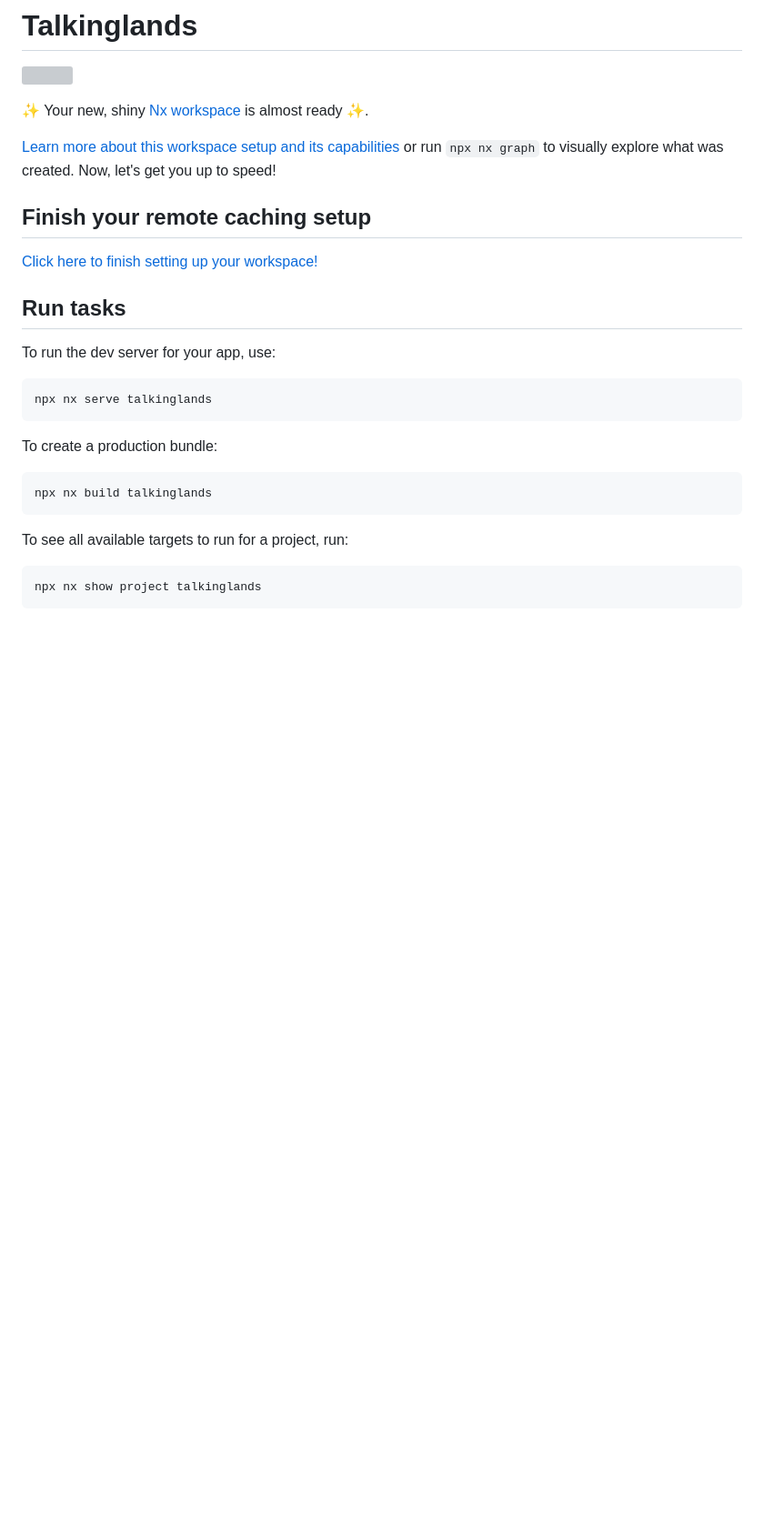
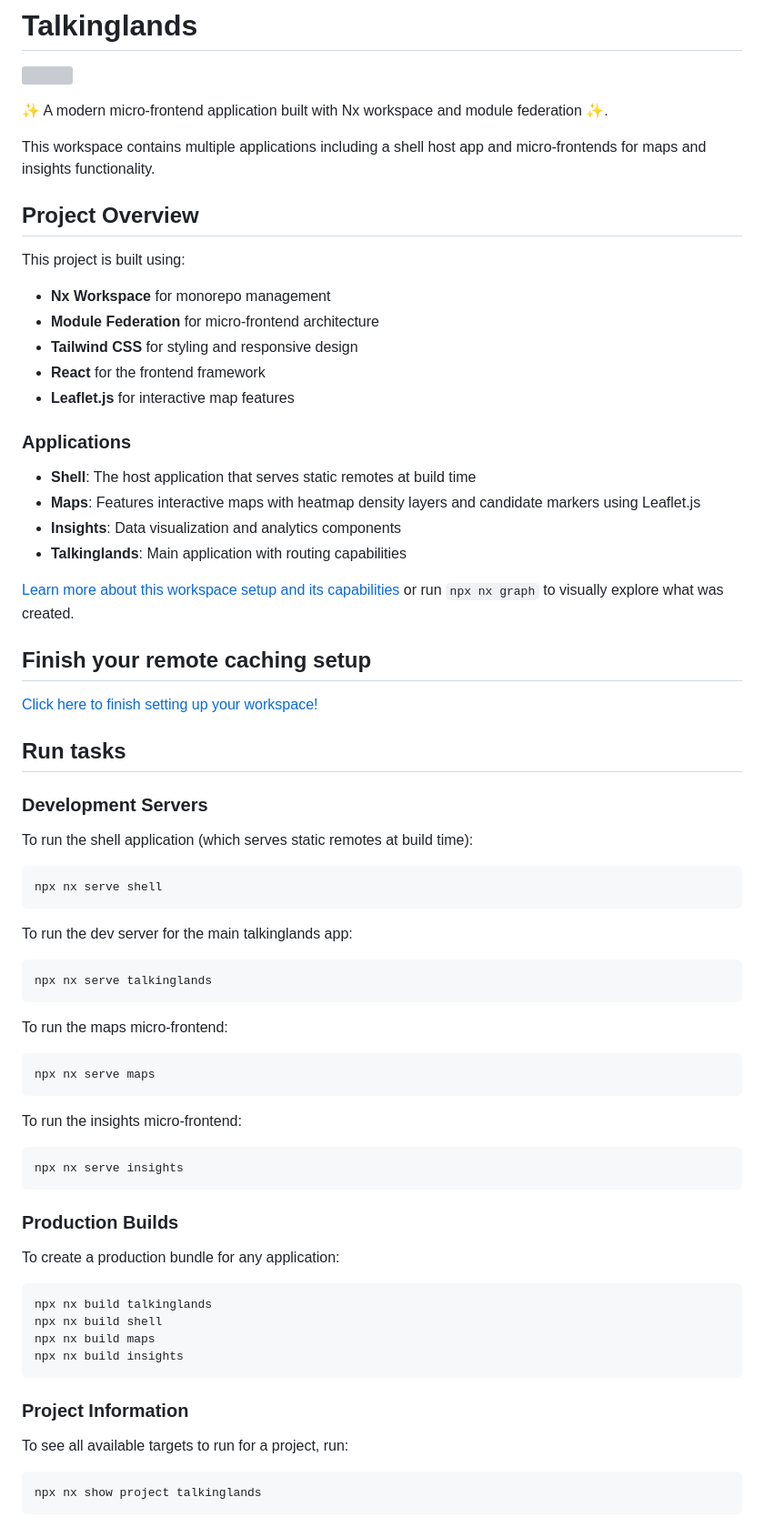
Before and after one commit to pranavjeet123/talkinglands, a Markdown page: README.md, the part around the change printed below. Shown: that part at 91% size. GitHub-like rendering; blank space fills up the shorter version; grey boxes are pictures that could not be loaded.

````diff
--- a/README.md
+++ b/README.md
@@ -2,9 +2,27 @@
 
 <a alt="Nx logo" href="https://nx.dev" target="_blank" rel="noreferrer"><img src="https://raw.githubusercontent.com/nrwl/nx/master/images/nx-logo.png" width="45"></a>
 
-✨ Your new, shiny [Nx workspace](https://nx.dev) is almost ready ✨.
+✨ A modern micro-frontend application built with Nx workspace and module federation ✨.
 
-[Learn more about this workspace setup and its capabilities](https://nx.dev/getting-started/tutorials/react-monorepo-tutorial?utm_source=nx_project&amp;utm_medium=readme&amp;utm_campaign=nx_projects) or run `npx nx graph` to visually explore what was created. Now, let's get you up to speed!
+This workspace contains multiple applications including a shell host app and micro-frontends for maps and insights functionality.
+
+## Project Overview
+
+This project is built using:
+- **Nx Workspace** for monorepo management
+- **Module Federation** for micro-frontend architecture
+- **Tailwind CSS** for styling and responsive design
+- **React** for the frontend framework
+- **Leaflet.js** for interactive map features
+
+### Applications
+
+- **Shell**: The host application that serves static remotes at build time
+- **Maps**: Features interactive maps with heatmap density layers and candidate markers using Leaflet.js
+- **Insights**: Data visualization and analytics components
+- **Talkinglands**: Main application with routing capabilities
+
+[Learn more about this workspace setup and its capabilities](https://nx.dev/getting-started/tutorials/react-monorepo-tutorial?utm_source=nx_project&amp;utm_medium=readme&amp;utm_campaign=nx_projects) or run `npx nx graph` to visually explore what was created.
 
 ## Finish your remote caching setup
 
@@ -13,17 +31,44 @@
 
 ## Run tasks
 
-To run the dev server for your app, use:
+### Development Servers
+
+To run the shell application (which serves static remotes at build time):
+
+```sh
+npx nx serve shell
+```
+
+To run the dev server for the main talkinglands app:
 
 ```sh
 npx nx serve talkinglands
 ```
 
-To create a production bundle:
+To run the maps micro-frontend:
+
+```sh
+npx nx serve maps
+```
+
+To run the insights micro-frontend:
+
+```sh
+npx nx serve insights
+```
+
+### Production Builds
+
+To create a production bundle for any application:
 
 ```sh
 npx nx build talkinglands
+npx nx build shell
+npx nx build maps
+npx nx build insights
 ```
+
+### Project Information
 
 To see all available targets to run for a project, run:
 
````
Also changed, not shown: other parts of README.md (+27 -0 lines).
